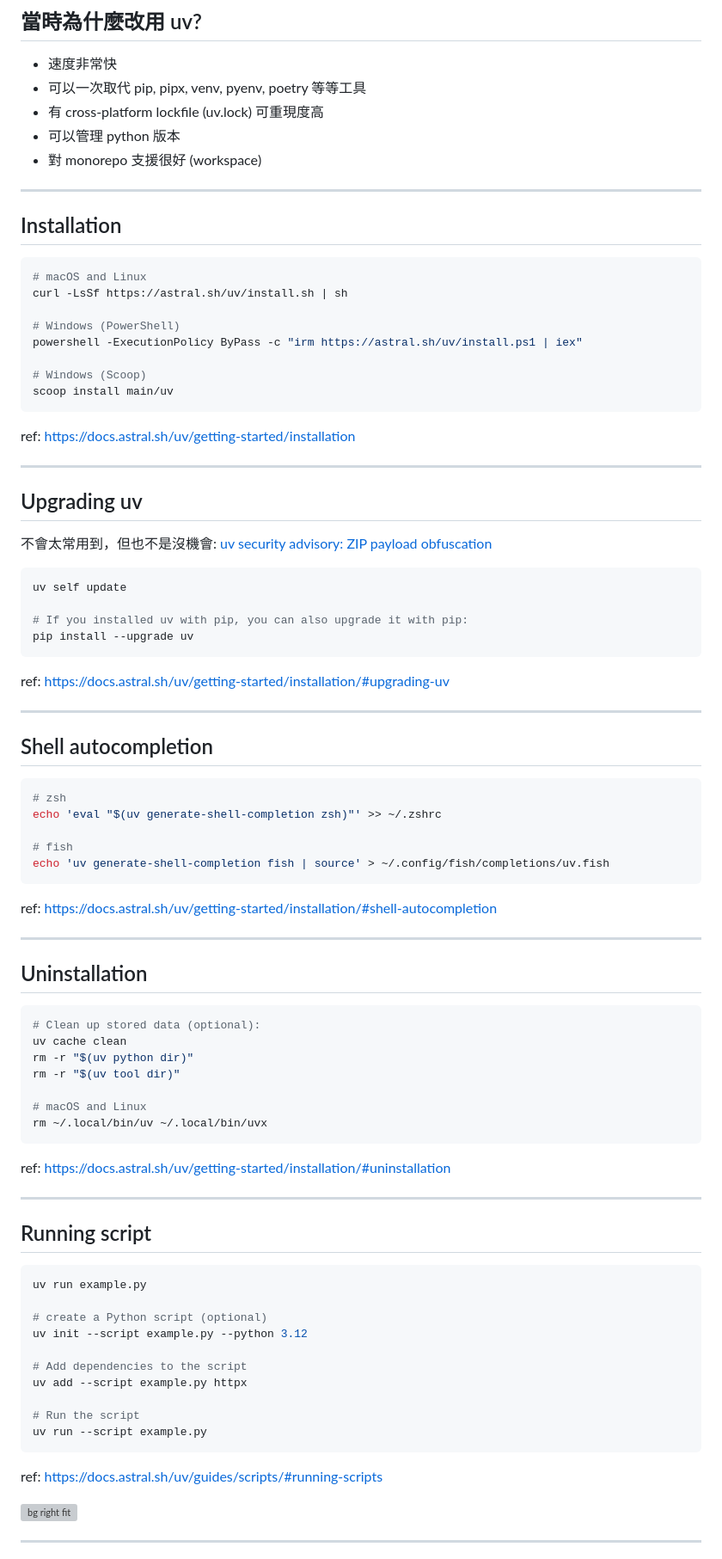
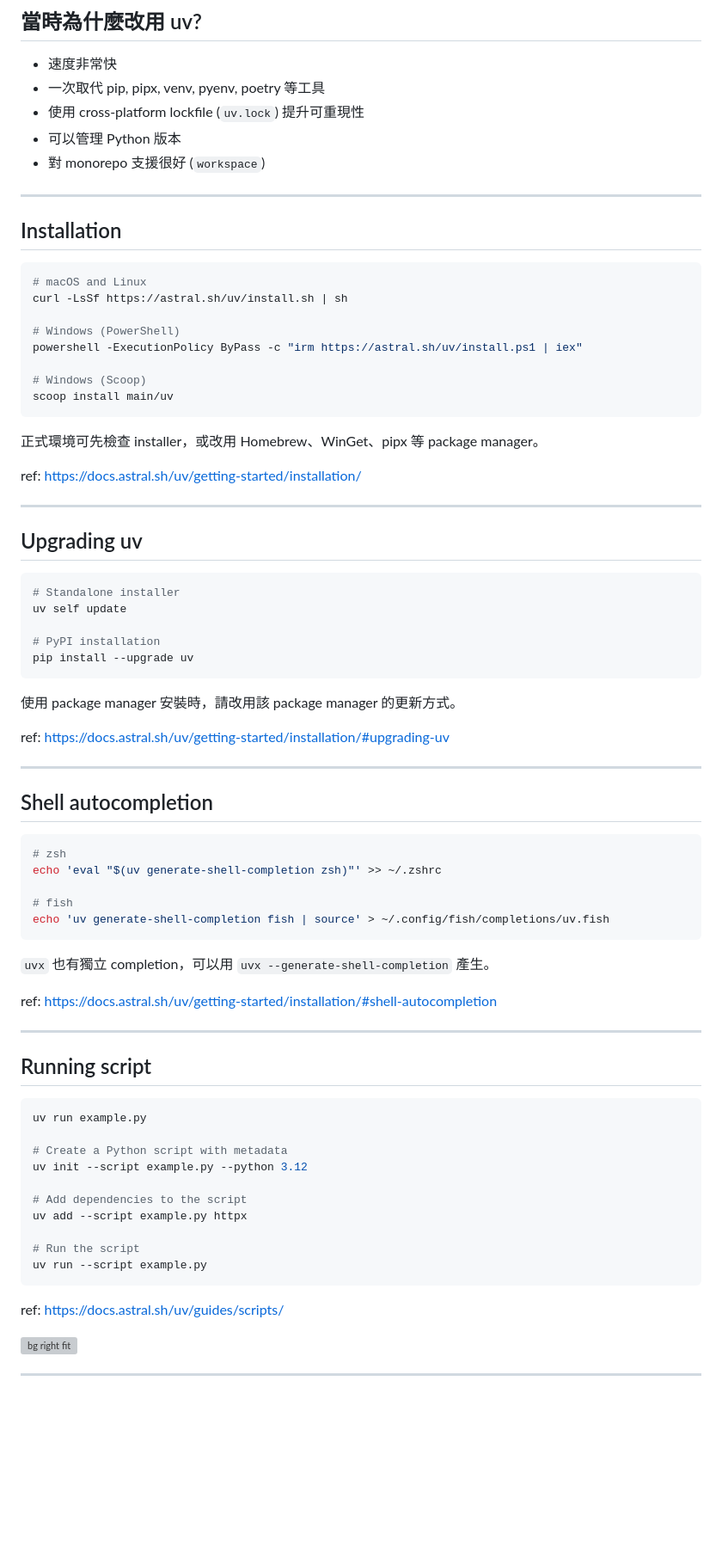
Before and after one commit to narumiruna/2026-04-26-introduction-to-uv-slides, a Markdown page: README.md, the part around one of its changes. Shown at 86% size. Drawn GitHub-style; blank space fills up the shorter version; grey boxes are pictures that could not be loaded.

````diff
--- a/README.md
+++ b/README.md
@@ -75,10 +80,10 @@ ref: https://astral.sh/blog
 ## 當時為什麼改用 uv?
 
 - 速度非常快
-- 可以一次取代 pip, pipx, venv, pyenv, poetry 等等工具
-- 有 cross-platform lockfile (uv.lock) 可重現度高
-- 可以管理 python 版本
-- 對 monorepo 支援很好 (workspace)
+- 一次取代 pip, pipx, venv, pyenv, poetry 等工具
+- 使用 cross-platform lockfile (`uv.lock`) 提升可重現性
+- 可以管理 Python 版本
+- 對 monorepo 支援很好 (`workspace`)
 
 ---
 
@@ -95,20 +100,23 @@ powershell -ExecutionPolicy ByPass -c "irm https://astral.sh/uv/install.ps1 | ie
 scoop install main/uv
 ```
 
-ref: https://docs.astral.sh/uv/getting-started/installation
+正式環境可先檢查 installer，或改用 Homebrew、WinGet、pipx 等 package manager。
+
+ref: https://docs.astral.sh/uv/getting-started/installation/
 
 ---
 
 ## Upgrading uv
 
-不會太常用到，但也不是沒機會: [uv security advisory: ZIP payload obfuscation](https://astral.sh/blog/uv-security-advisory-cve-2025-54368)
-
 ```shell
+# Standalone installer
 uv self update
 
-# If you installed uv with pip, you can also upgrade it with pip:
+# PyPI installation
 pip install --upgrade uv
 ```
+
+使用 package manager 安裝時，請改用該 package manager 的更新方式。
 
 ref: https://docs.astral.sh/uv/getting-started/installation/#upgrading-uv
 
@@ -124,24 +132,9 @@ echo 'eval "$(uv generate-shell-completion zsh)"' >> ~/.zshrc
 echo 'uv generate-shell-completion fish | source' > ~/.config/fish/completions/uv.fish
 ```
 
+`uvx` 也有獨立 completion，可以用 `uvx --generate-shell-completion` 產生。
+
 ref: https://docs.astral.sh/uv/getting-started/installation/#shell-autocompletion
-
----
-
-## Uninstallation
-
-```shell
-# Clean up stored data (optional):
-uv cache clean
-rm -r "$(uv python dir)"
-rm -r "$(uv tool dir)"
-
-# macOS and Linux
-rm ~/.local/bin/uv ~/.local/bin/uvx
-```
-
-ref: https://docs.astral.sh/uv/getting-started/installation/#uninstallation
-
 
 ---
 
@@ -150,7 +143,7 @@ ref: https://docs.astral.sh/uv/getting-started/installation/#uninstallation
 ```shell
 uv run example.py
 
-# create a Python script (optional)
+# Create a Python script with metadata
 uv init --script example.py --python 3.12
 
 # Add dependencies to the script
@@ -160,7 +153,7 @@ uv add --script example.py httpx
 uv run --script example.py
 ```
 
-ref: https://docs.astral.sh/uv/guides/scripts/#running-scripts
+ref: https://docs.astral.sh/uv/guides/scripts/
 
 ![bg right fit](https://sharex.narumi.dev/2026/04/25/WlUxAd9v8EdgDFv4.png)
 
````
Also changed, not shown: other parts of README.md (+91 -29 lines).
